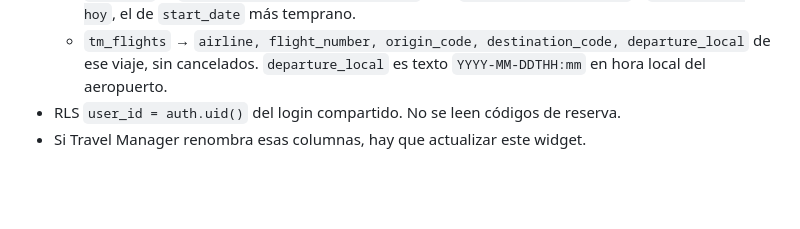
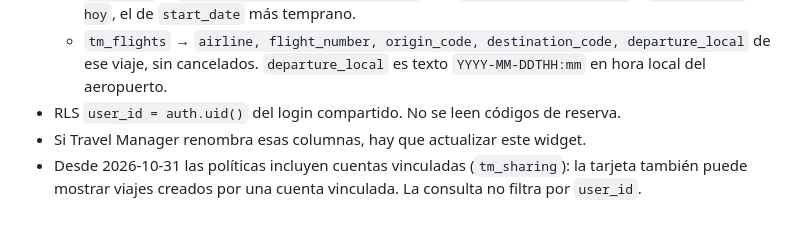
Before and after one commit to diego94diaz-oss/mi-dia, a Markdown page: DATA-SOURCES.md, the part around the change. Rendered like a GitHub page; blank space fills up the shorter version.

Commit message:
Documentar viajes de cuentas vinculadas
Co-Authored-By: Claude Opus 5.5 <noreply@anthropic.com>

```diff
--- a/DATA-SOURCES.md
+++ b/DATA-SOURCES.md
@@ -193,3 +193,4 @@ comentado en ambos repos); ningún secreto en el repo.
   - `tm_flights` → `airline, flight_number, origin_code, destination_code, departure_local` de ese viaje, sin cancelados. `departure_local` es texto `YYYY-MM-DDTHH:mm` en hora local del aeropuerto.
 - RLS `user_id = auth.uid()` del login compartido. No se leen códigos de reserva.
 - Si Travel Manager renombra esas columnas, hay que actualizar este widget.
+- Desde 2026-10-31 las políticas incluyen cuentas vinculadas (`tm_sharing`): la tarjeta también puede mostrar viajes creados por una cuenta vinculada. La consulta no filtra por `user_id`.
```
